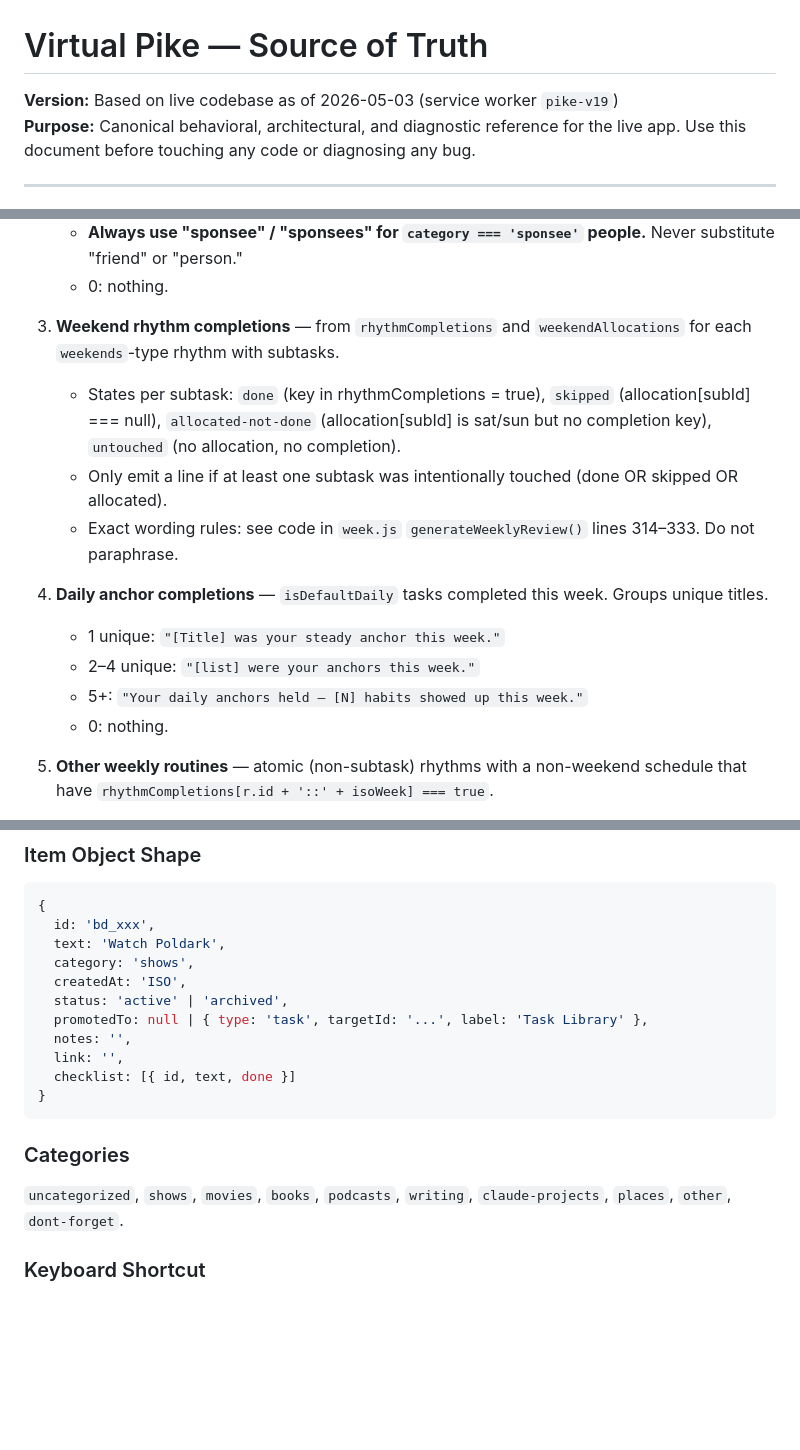
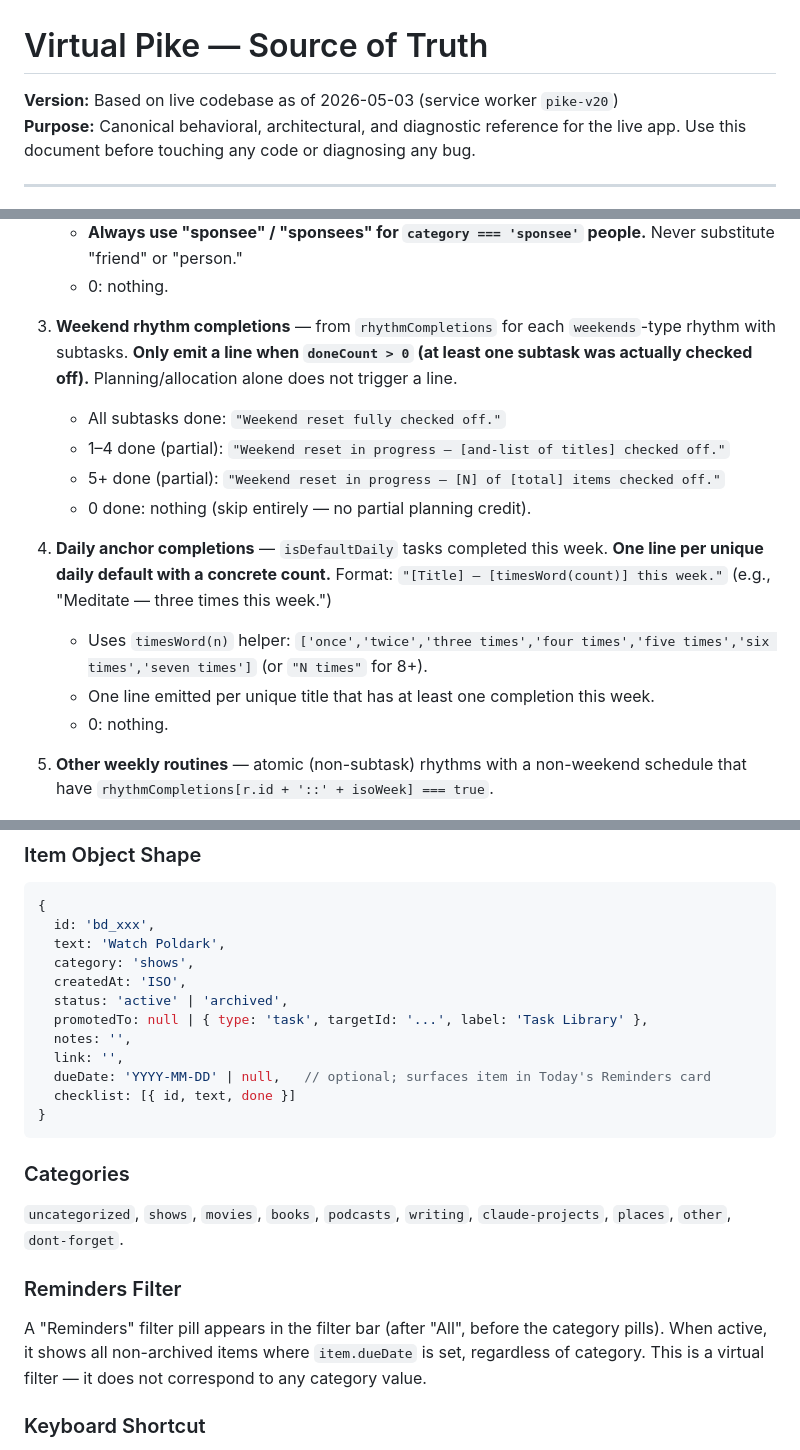
Before and after one commit to meaglewellyn-blip/virtual-pike, a Markdown page: VIRTUAL_PIKE_SOURCE_OF_TRUTH.md, 3 parts joined by grey strips. GitHub-like rendering; blank space fills up the shorter version.

Commit message:
Update source of truth for behavior revision changes (pike-v20)
- Week view: scheduled tasks filter now shows completed (with strikethrough);
  removed "completed tasks" from "should NOT appear" list
- Week review section 3: only emits when doneCount > 0 (no planning credit)
- Week review section 4: per-default count sentences, not grouped summary
- Section 1 Today: added data.brainDump to owned data; documented Reminders card
- Section 7 Brain Dump: dueDate field added to item shape; Reminders filter documented
- Version header + invariant 11: pike-v19 → pike-v20

Co-Authored-By: Claude Sonnet 4.6 <noreply@anthropic.com>

````diff
--- a/VIRTUAL_PIKE_SOURCE_OF_TRUTH.md
+++ b/VIRTUAL_PIKE_SOURCE_OF_TRUTH.md
@@ -1,6 +1,6 @@
 # Virtual Pike — Source of Truth
 
-**Version:** Based on live codebase as of 2026-05-03 (service worker `pike-v19`)
+**Version:** Based on live codebase as of 2026-05-03 (service worker `pike-v20`)
 **Purpose:** Canonical behavioral, architectural, and diagnostic reference for the live app. Use this document before touching any code or diagnosing any bug.
 
 ---
@@ -226,15 +225,15 @@ Generates an array of plain-English sentence strings. Each string is a complete
    - **Always use "sponsee" / "sponsees" for `category === 'sponsee'` people.** Never substitute "friend" or "person."
    - 0: nothing.
 
-3. **Weekend rhythm completions** — from `rhythmCompletions` and `weekendAllocations` for each `weekends`-type rhythm with subtasks.
-   - States per subtask: `done` (key in rhythmCompletions = true), `skipped` (allocation[subId] === null), `allocated-not-done` (allocation[subId] is sat/sun but no completion key), `untouched` (no allocation, no completion).
-   - Only emit a line if at least one subtask was intentionally touched (done OR skipped OR allocated).
-   - Exact wording rules: see code in `week.js` `generateWeeklyReview()` lines 314–333. Do not paraphrase.
+3. **Weekend rhythm completions** — from `rhythmCompletions` for each `weekends`-type rhythm with subtasks. **Only emit a line when `doneCount > 0` (at least one subtask was actually checked off).** Planning/allocation alone does not trigger a line.
+   - All subtasks done: `"Weekend reset fully checked off."`
+   - 1–4 done (partial): `"Weekend reset in progress — [and-list of titles] checked off."`
+   - 5+ done (partial): `"Weekend reset in progress — [N] of [total] items checked off."`
+   - 0 done: nothing (skip entirely — no partial planning credit).
 
-4. **Daily anchor completions** — `isDefaultDaily` tasks completed this week. Groups unique titles.
-   - 1 unique: `"[Title] was your steady anchor this week."`
-   - 2–4 unique: `"[list] were your anchors this week."`
-   - 5+: `"Your daily anchors held — [N] habits showed up this week."`
+4. **Daily anchor completions** — `isDefaultDaily` tasks completed this week. **One line per unique daily default with a concrete count.** Format: `"[Title] — [timesWord(count)] this week."` (e.g., "Meditate — three times this week.")
+   - Uses `timesWord(n)` helper: `['once','twice','three times','four times','five times','six times','seven times']` (or `"N times"` for 8+).
+   - One line emitted per unique title that has at least one completion this week.
    - 0: nothing.
 
 5. **Other weekly routines** — atomic (non-subtask) rhythms with a non-weekend schedule that have `rhythmCompletions[r.id + '::' + isoWeek] === true`.
@@ -656,6 +658,7 @@ A calm parking lot for ideas. No pressure to process. Capture anything: shows, m
   promotedTo: null | { type: 'task', targetId: '...', label: 'Task Library' },
   notes: '',
   link: '',
+  dueDate: 'YYYY-MM-DD' | null,   // optional; surfaces item in Today's Reminders card
   checklist: [{ id, text, done }]
 }
 ```
@@ -663,6 +666,10 @@ A calm parking lot for ideas. No pressure to process. Capture anything: shows, m
 ### Categories
 
 `uncategorized`, `shows`, `movies`, `books`, `podcasts`, `writing`, `claude-projects`, `places`, `other`, `dont-forget`.
+
+### Reminders Filter
+
+A "Reminders" filter pill appears in the filter bar (after "All", before the category pills). When active, it shows all non-archived items where `item.dueDate` is set, regardless of category. This is a virtual filter — it does not correspond to any category value.
 
 ### Keyboard Shortcut
 
````
Also changed, not shown: other parts of VIRTUAL_PIKE_SOURCE_OF_TRUTH.md (+5 -3 lines).
